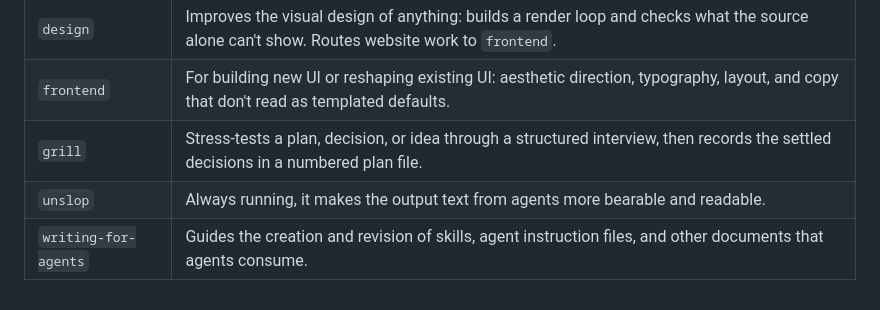
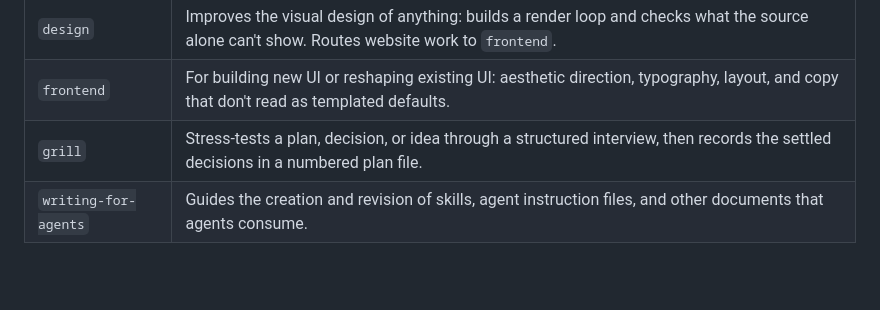
Before and after one commit to janbsc4/dev, a Markdown page: README.md, the part around the change. Drawn GitHub-style; blank space fills up the shorter version.

Commit message:
Remove the unslop skill
The unslop skill is no longer needed now that Opus 5.0 is gone. Remove its source and references from the skill list and installation example.

```diff
--- a/README.md
+++ b/README.md
@@ -89,5 +89,4 @@ Skills are reusable instructions that agents can load when a task calls for them
 | `design` | Improves the visual design of anything: builds a render loop and checks what the source alone can't show. Routes website work to `frontend`. |
 | `frontend` | For building new UI or reshaping existing UI: aesthetic direction, typography, layout, and copy that don't read as templated defaults. |
 | `grill` | Stress-tests a plan, decision, or idea through a structured interview, then records the settled decisions in a numbered plan file. |
-| `unslop` | Always running, it makes the output text from agents more bearable and readable. |
 | `writing-for-agents` | Guides the creation and revision of skills, agent instruction files, and other documents that agents consume. |
```
Also changed, not shown: prompts/skills-symlinks.md (+3 -4 lines), skills/unslop/SKILL.md (deleted, +0 -80 lines).
